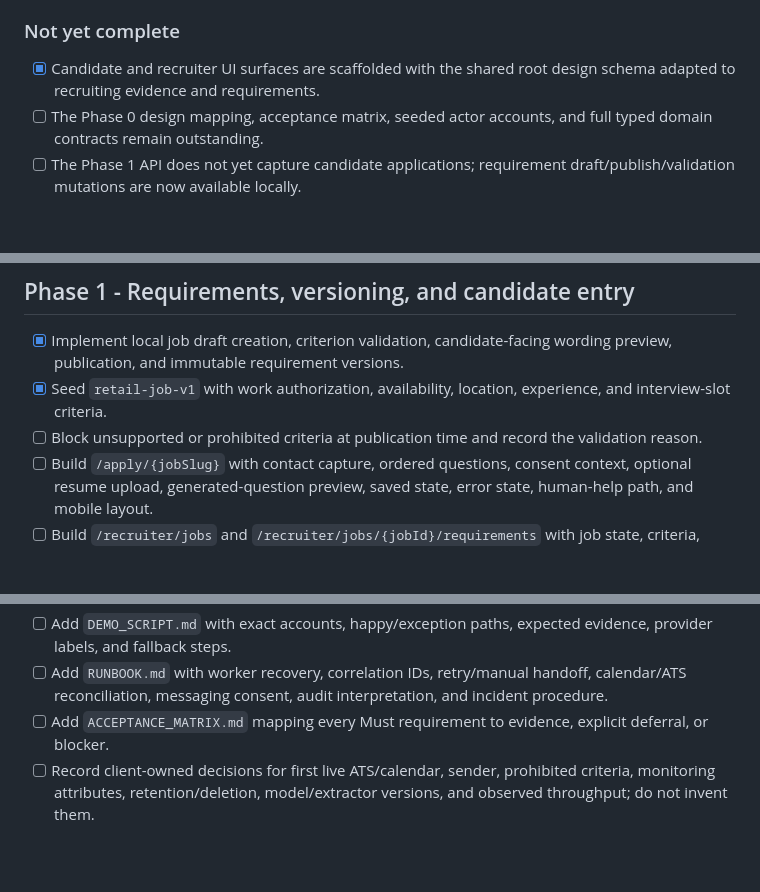
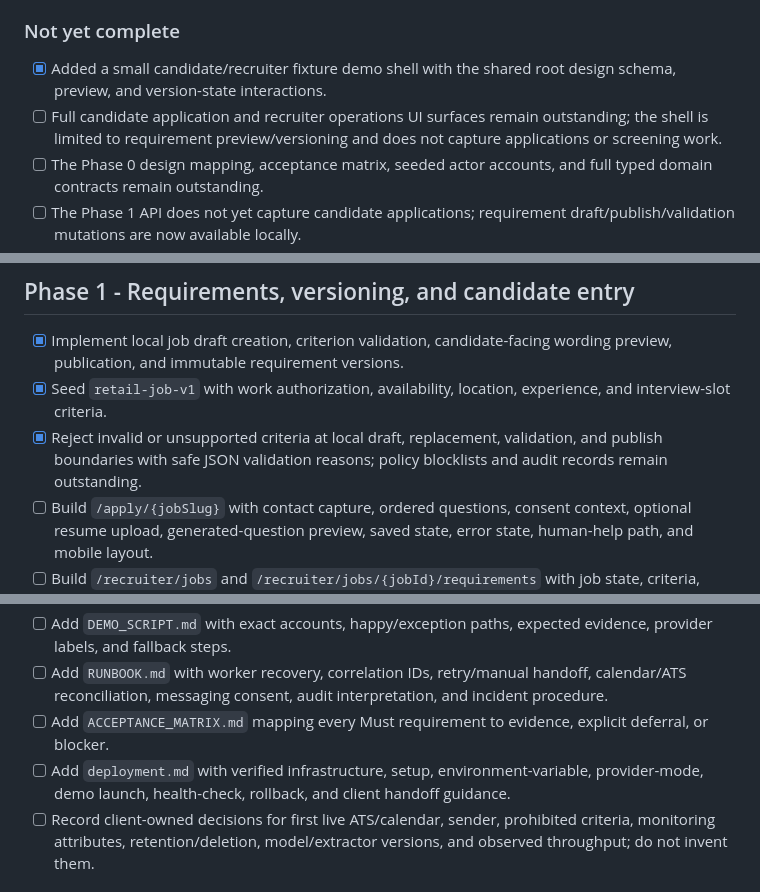
Before and after one commit to maybemnv/Recruiting_Screening_and_Scheduling_Agent, a Markdown page: tasks.md, 3 parts joined by grey strips. GitHub-like rendering; blank space fills up the shorter version.

Commit message:
docs: clarify prototype progress and deployment todo

```diff
--- a/tasks.md
+++ b/tasks.md
@@ -30,7 +30,8 @@
 
 ### Not yet complete
 
-- [x] Candidate and recruiter UI surfaces are scaffolded with the shared root design schema adapted to recruiting evidence and requirements.
+- [x] Added a small candidate/recruiter fixture demo shell with the shared root design schema, preview, and version-state interactions.
+- [ ] Full candidate application and recruiter operations UI surfaces remain outstanding; the shell is limited to requirement preview/versioning and does not capture applications or screening work.
 - [ ] The Phase 0 design mapping, acceptance matrix, seeded actor accounts, and full typed domain contracts remain outstanding.
 - [ ] The Phase 1 API does not yet capture candidate applications; requirement draft/publish/validation mutations are now available locally.
 - [ ] Candidate answers, consent, resume upload, screening evaluation, handoff, audit events, PostgreSQL, workers, and provider adapters remain outstanding.
@@ -69,7 +70,7 @@ The pre-existing task checklist remains the source of the full Phase 0-4 scope;
 
 - [x] Implement local job draft creation, criterion validation, candidate-facing wording preview, publication, and immutable requirement versions.
 - [x] Seed `retail-job-v1` with work authorization, availability, location, experience, and interview-slot criteria.
-- [ ] Block unsupported or prohibited criteria at publication time and record the validation reason.
+- [x] Reject invalid or unsupported criteria at local draft, replacement, validation, and publish boundaries with safe JSON validation reasons; policy blocklists and audit records remain outstanding.
 - [ ] Build `/apply/{jobSlug}` with contact capture, ordered questions, consent context, optional resume upload, generated-question preview, saved state, error state, human-help path, and mobile layout.
 - [ ] Build `/recruiter/jobs` and `/recruiter/jobs/{jobId}/requirements` with job state, criteria, version history, preview, publish, and integration status.
 - [x] Add tests proving candidate wording matches the published version and later edits create a new version without mutating old results.
@@ -136,6 +137,7 @@ The pre-existing task checklist remains the source of the full Phase 0-4 scope;
 - [ ] Add `DEMO_SCRIPT.md` with exact accounts, happy/exception paths, expected evidence, provider labels, and fallback steps.
 - [ ] Add `RUNBOOK.md` with worker recovery, correlation IDs, retry/manual handoff, calendar/ATS reconciliation, messaging consent, audit interpretation, and incident procedure.
 - [ ] Add `ACCEPTANCE_MATRIX.md` mapping every Must requirement to evidence, explicit deferral, or blocker.
+- [ ] Add `deployment.md` with verified infrastructure, setup, environment-variable, provider-mode, demo launch, health-check, rollback, and client handoff guidance.
 - [ ] Record client-owned decisions for first live ATS/calendar, sender, prohibited criteria, monitoring attributes, retention/deletion, model/extractor versions, and observed throughput; do not invent them.
 
 ## Final acceptance gates
```
